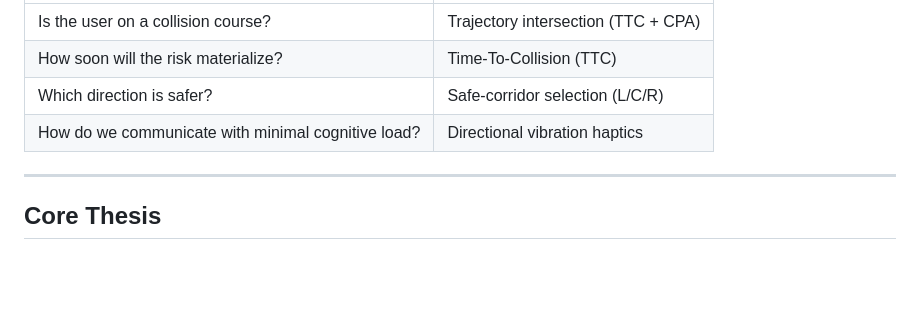
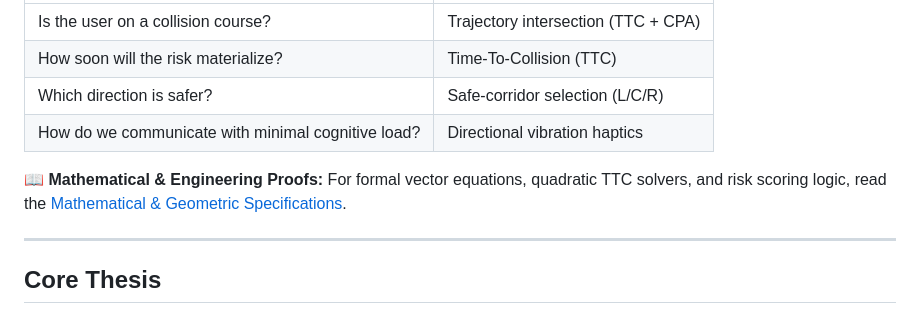
Before and after one commit to Prajwalv010/Spatial-Vector-Tragic-Bytes-, a Markdown page: README.md, the part around the change. GitHub-like rendering; blank space fills up the shorter version.

Commit message:
docs: Add mathematical specifications for TTC, CPA, and risk engine

```diff
--- a/README.md
+++ b/README.md
@@ -28,6 +28,8 @@ Distance is not the same as danger. Incomplete or misleading information creates
 | How soon will the risk materialize? | Time-To-Collision (TTC) |
 | Which direction is safer? | Safe-corridor selection (L/C/R) |
 | How do we communicate with minimal cognitive load? | Directional vibration haptics |
+
+📖 **Mathematical & Engineering Proofs:** For formal vector equations, quadratic TTC solvers, and risk scoring logic, read the [Mathematical & Geometric Specifications](docs/MATHEMATICAL_SPECIFICATION.md).
 
 ---
 
```
Also changed, not shown: docs/MATHEMATICAL_SPECIFICATION.md (added, +155 -0 lines).
